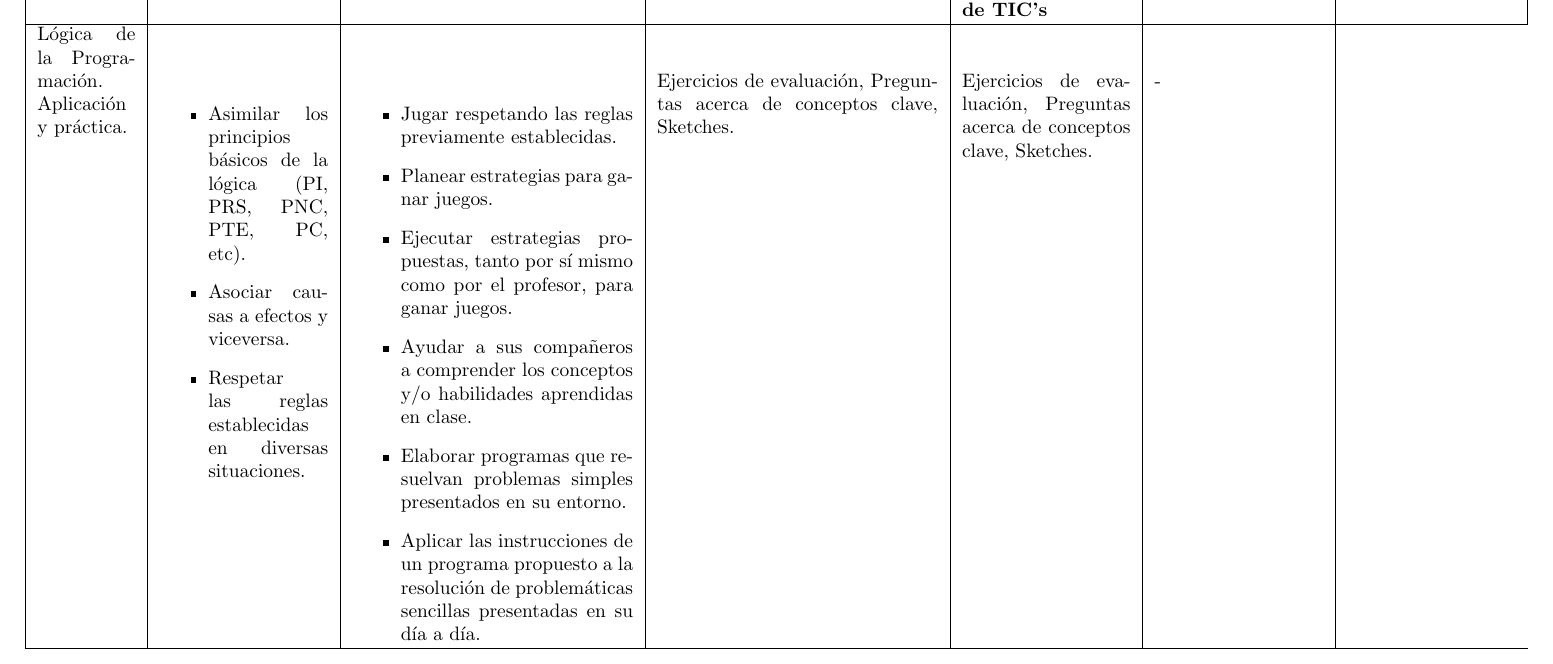
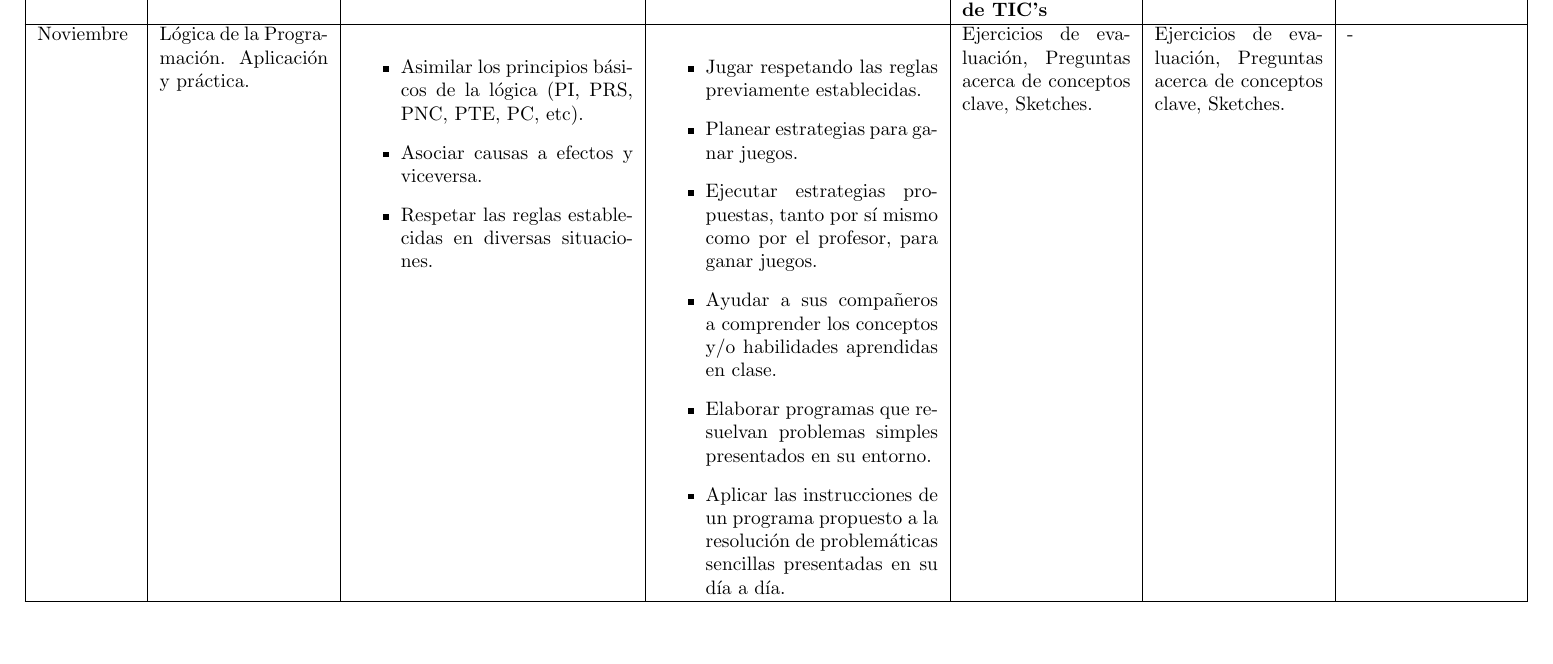
Before and after one commit to jakkunight/cet-san-agustin, a LaTeX document (plan-de-clase.tex): part of page 10 of 10, cut so that both start at the same text. Compiled offline with pdfLaTeX.

Commit message:
Fixed critical bug. Merging and pushing...

```diff
--- a/plan-de-clase.tex
+++ b/plan-de-clase.tex
@@ -287,6 +287,7 @@
 		y el concepto que domina la programción actual: el objeto. \\
 		\hline
 		% Plan de Noviembre:
+		Noviembre &
 		Lógica de la Programación. Aplicación y práctica. &
 		\begin{itemize}
 			\item Asimilar los principios básicos de la lógica (PI, PRS, PNC, PTE, PC, etc).
```
Also changed, not shown: plan-de-clase.pdf, 2 other files.
